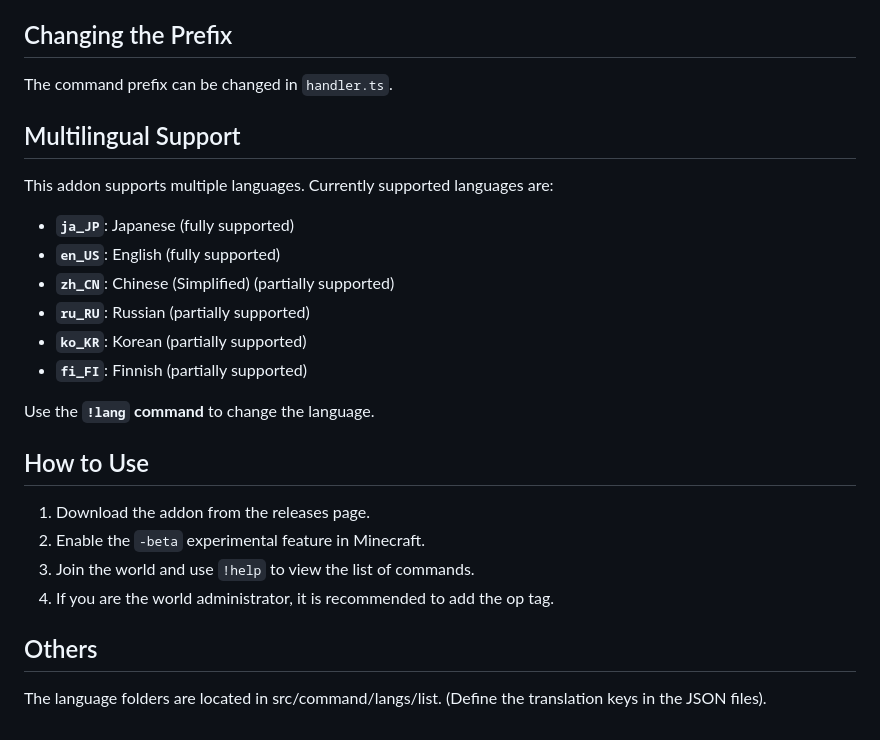
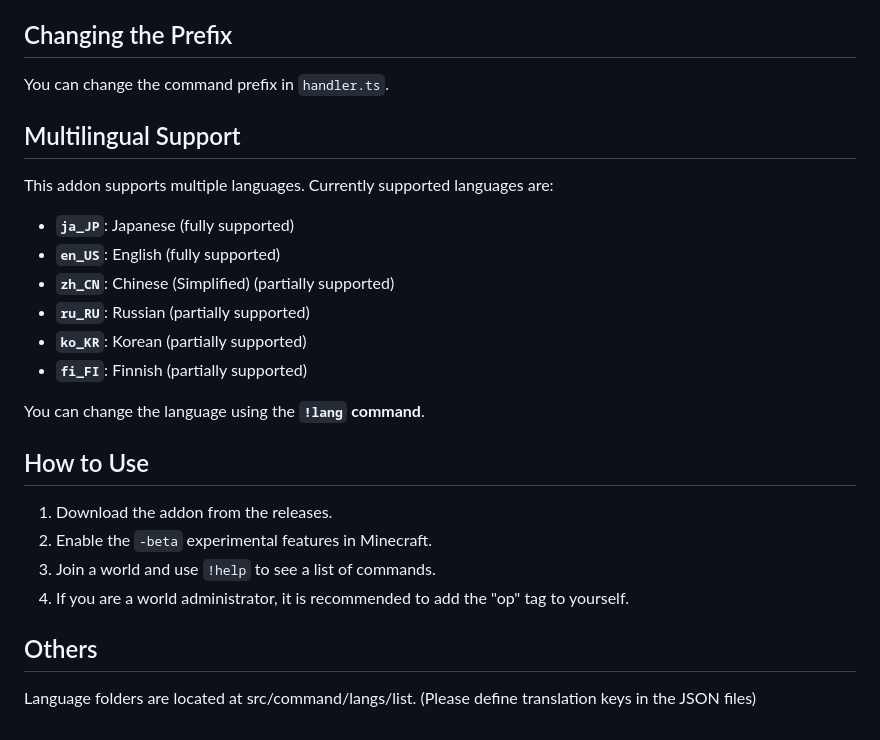
Before and after one commit to gamelist1990/ChestLockAddon, a Markdown page: EN_README.md, the part around the change printed below. GitHub-like rendering.

```diff
--- a/EN_README.md
+++ b/EN_README.md
@@ -53,7 +54,7 @@ If you encounter any bugs or issues, please feel free to report them on Discord
 
 ## Changing the Prefix
 
-The command prefix can be changed in `handler.ts`.
+You can change the command prefix in `handler.ts`.
 
 ## Multilingual Support
 
@@ -66,16 +67,16 @@ This addon supports multiple languages. Currently supported languages are:
 * **`ko_KR`**: Korean (partially supported)
 * **`fi_FI`**: Finnish (partially supported)
 
-Use the **`!lang` command** to change the language.
+You can change the language using the **`!lang` command**.
 
 ## How to Use
 
-1. Download the addon from the releases page.
-2. Enable the `-beta` experimental feature in Minecraft.
-3. Join the world and use `!help` to view the list of commands.
-4. If you are the world administrator, it is recommended to add the op tag.
+1. Download the addon from the releases.
+2. Enable the `-beta` experimental features in Minecraft.
+3. Join a world and use `!help` to see a list of commands.
+4. If you are a world administrator, it is recommended to add the "op" tag to yourself.
 
 ## Others
 
-The language folders are located in src/command/langs/list.
-(Define the translation keys in the JSON files).
+Language folders are located at src/command/langs/list.
+(Please define translation keys in the JSON files)
```
Also changed, not shown: other parts of EN_README.md (+29 -28 lines), README.md (+9 -7 lines), image/EN,image.png, image/image.png, 1 other file.
